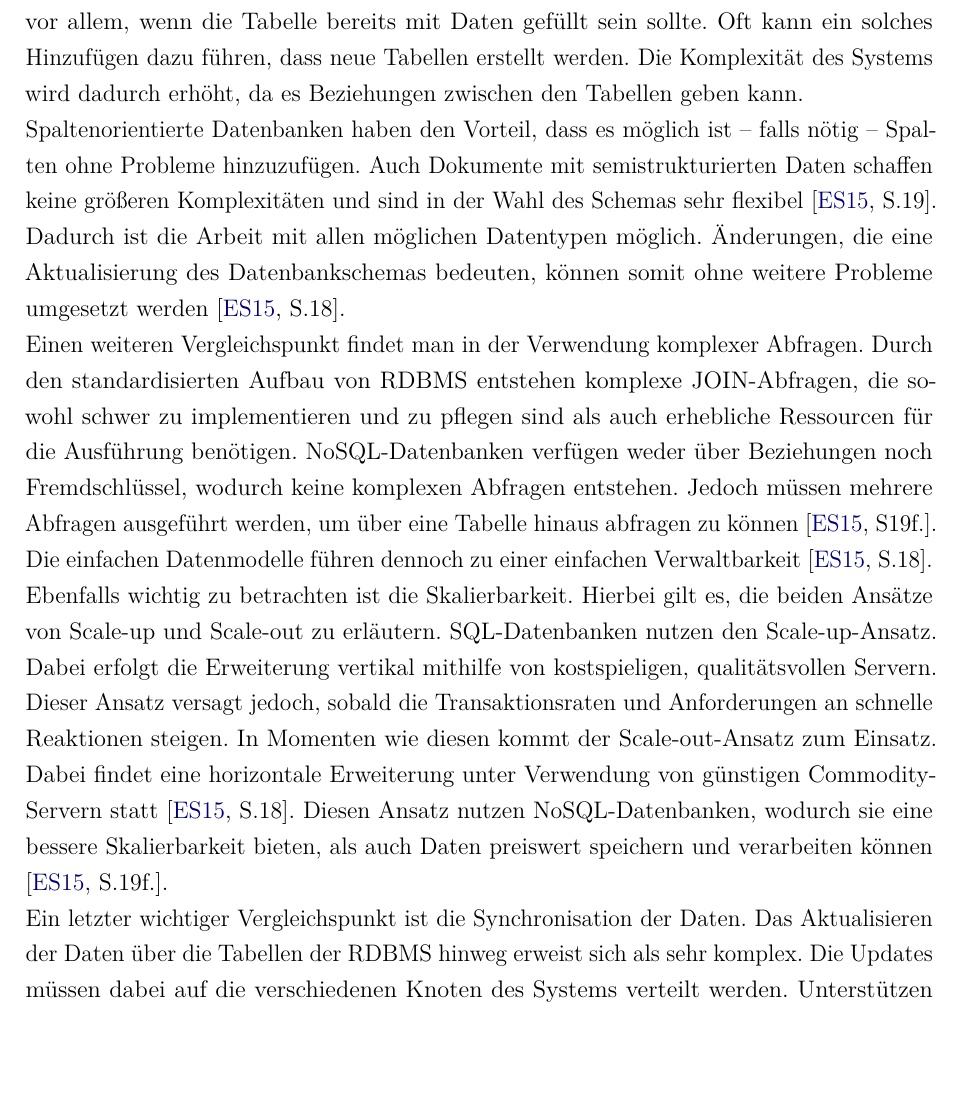
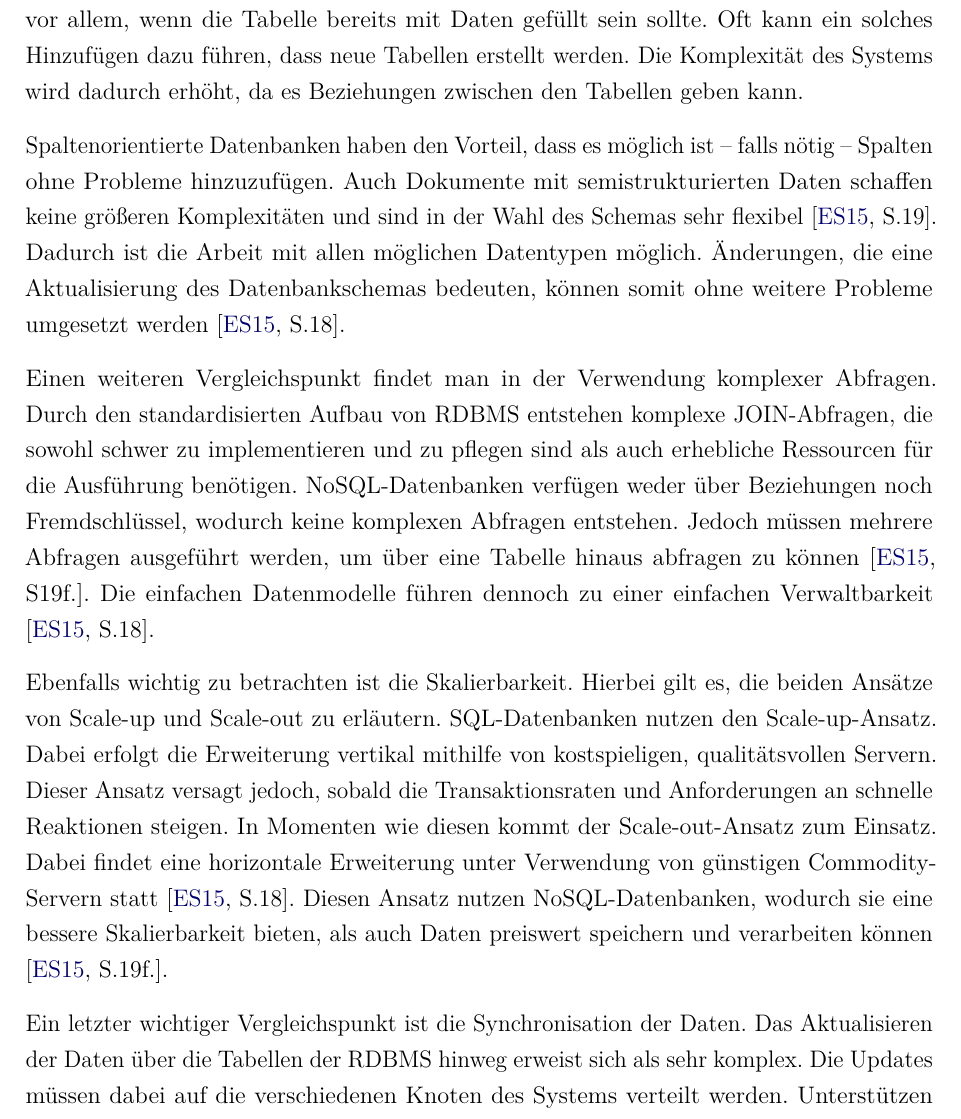
Before and after one commit to FinnFreiheit/StudienarbeitBericht, a LaTeX thesis (main.tex, which reads content/chapter/TheoretischeGrundlagen/mongo.tex): part of page 34 of 100, cut so that both start at the same text, the shorter picture padded with empty space. Compiled offline with pdfLaTeX.

Commit message:
Update mongo.tex

```diff
--- a/content/chapter/TheoretischeGrundlagen/mongo.tex
+++ b/content/chapter/TheoretischeGrundlagen/mongo.tex
@@ -49,25 +49,35 @@ NoSQL umfasst im Allgemeinen vier verschiedene Modelle, die einen möglichen Auf
 \end{figure}
 
 Auf dem ersten Bild erkennt man den Dokumentspeicher. In diesem Modell werden Daten in Dokumenten hierarchisch in einer Datenbank angeordnet und abgespeichert. Diese Dokumente sind JSON-basiert, was heißt, dass die dort abgespeicherten Daten im JSON-Format vorliegen.
+
 Eine zweite Möglichkeit, Daten abzuspeichern, ist ein Schlüssel-Wert-Speicher, was die einfachste Speicherform ist. Dabei werden Daten in Form von Schlüssel-Wert-Paaren abgespeichert. Dies ist die einzige Ordnung, über die Datenbanken, die dieses Modell verwenden, verfügen.
+
 Das dritte Speicher-Modell ist der Wide-Column Store. Für diese Form der Speicherung werden die Schlüssel-Wert-Paare verknüpfter Daten gruppiert. In diesen entstandenen Gruppen werden sie in einer einzelnen Spalte einer Tabelle abgespeichert.
+
 Die letzte Speicherform ist der Graphspeicher. Hierbei werden Daten in Form von Knoten, Kanten und Dateneigenschaften in einer Graphstruktur gespeichert \cite{drei}.
 
 
 \section{SQL vs NoSQL}
 
-Einen großen Unterschied der beiden Ansätze sieht man in der Flexibilität der Schemata. RDBMS weisen nur eine geringe Flexibilität in ihrem Design auf. Sie sind zeilenorientiert, sodass schon das Hinzufügen einer Spalte zu einer Tabelle zu Problemen führen kann, vor allem, wenn die Tabelle bereits mit Daten gefüllt sein sollte. Oft kann ein solches Hinzufügen dazu führen, dass neue Tabellen erstellt werden. Die Komplexität des Systems wird dadurch erhöht, da es Beziehungen zwischen den Tabellen geben kann.\\
-Spaltenorientierte Datenbanken haben den Vorteil, dass es möglich ist – falls nötig – Spalten ohne Probleme hinzuzufügen. Auch Dokumente mit semistrukturierten Daten schaffen keine größeren Komplexitäten und sind in der Wahl des Schemas sehr flexibel \cite[S.19]{zwei}. Dadurch ist die Arbeit mit allen möglichen Datentypen möglich. Änderungen, die eine Aktualisierung des Datenbankschemas bedeuten, können somit ohne weitere Probleme umgesetzt werden \cite[S.18]{zwei}. \\
-Einen weiteren Vergleichspunkt findet man in der Verwendung komplexer Abfragen. Durch den standardisierten Aufbau von RDBMS entstehen komplexe JOIN-Abfragen, die sowohl schwer zu implementieren und zu pflegen sind als auch erhebliche Ressourcen für die Ausführung benötigen. NoSQL-Datenbanken verfügen weder über Beziehungen noch Fremdschlüssel, wodurch keine komplexen Abfragen entstehen. Jedoch müssen mehrere Abfragen ausgeführt werden, um über eine Tabelle hinaus abfragen zu können \cite[S19f.]{zwei}. Die einfachen Datenmodelle führen dennoch zu einer einfachen Verwaltbarkeit \cite[S.18]{zwei}.\\
-Ebenfalls wichtig zu betrachten ist die Skalierbarkeit. Hierbei gilt es, die beiden Ansätze von Scale-up und Scale-out zu erläutern. SQL-Datenbanken nutzen den Scale-up-Ansatz. Dabei erfolgt die Erweiterung vertikal mithilfe von kostspieligen, qualitätsvollen Servern. Dieser Ansatz versagt jedoch, sobald die Transaktionsraten und Anforderungen an schnelle Reaktionen steigen. In Momenten wie diesen kommt der Scale-out-Ansatz zum Einsatz. Dabei findet eine horizontale Erweiterung unter Verwendung von günstigen Commodity-Servern statt \cite[S.18]{zwei}. Diesen Ansatz nutzen NoSQL-Datenbanken, wodurch sie eine bessere Skalierbarkeit bieten, als auch Daten preiswert speichern und verarbeiten können \cite[S.19f.]{zwei}.\\
-Ein letzter wichtiger Vergleichspunkt ist die Synchronisation der Daten. Das Aktualisieren der Daten über die Tabellen der RDBMS hinweg erweist sich als sehr komplex. Die Updates müssen dabei auf die verschiedenen Knoten des Systems verteilt werden. Unterstützen Systeme ein gleichzeitiges Schreiben auf verschiedenen Knoten nicht, kann es dabei zu Fehlern und zu höheren Latenzzeiten kommen. \\
-Um diese Latenzzeiten gering zu halten, bieten dahingegen NoSQL-Anwendungen gute Synchronisierungsmöglichkeiten. Beispielsweise MongoDB kann eine Aktualisierung gleichzeitig auf mehreren Knoten ausführen und die Konsistenz innerhalb des Systems in einer akzeptablen Latenzzeit sicherstellen \cite[S.19f.]{zwei}.\\
+Einen großen Unterschied der beiden Ansätze sieht man in der Flexibilität der Schemata. RDBMS weisen nur eine geringe Flexibilität in ihrem Design auf. Sie sind zeilenorientiert, sodass schon das Hinzufügen einer Spalte zu einer Tabelle zu Problemen führen kann, vor allem, wenn die Tabelle bereits mit Daten gefüllt sein sollte. Oft kann ein solches Hinzufügen dazu führen, dass neue Tabellen erstellt werden. Die Komplexität des Systems wird dadurch erhöht, da es Beziehungen zwischen den Tabellen geben kann.
+
+Spaltenorientierte Datenbanken haben den Vorteil, dass es möglich ist – falls nötig – Spalten ohne Probleme hinzuzufügen. Auch Dokumente mit semistrukturierten Daten schaffen keine größeren Komplexitäten und sind in der Wahl des Schemas sehr flexibel \cite[S.19]{zwei}. Dadurch ist die Arbeit mit allen möglichen Datentypen möglich. Änderungen, die eine Aktualisierung des Datenbankschemas bedeuten, können somit ohne weitere Probleme umgesetzt werden \cite[S.18]{zwei}.
+
+Einen weiteren Vergleichspunkt findet man in der Verwendung komplexer Abfragen. Durch den standardisierten Aufbau von RDBMS entstehen komplexe JOIN-Abfragen, die sowohl schwer zu implementieren und zu pflegen sind als auch erhebliche Ressourcen für die Ausführung benötigen. NoSQL-Datenbanken verfügen weder über Beziehungen noch Fremdschlüssel, wodurch keine komplexen Abfragen entstehen. Jedoch müssen mehrere Abfragen ausgeführt werden, um über eine Tabelle hinaus abfragen zu können \cite[S19f.]{zwei}. Die einfachen Datenmodelle führen dennoch zu einer einfachen Verwaltbarkeit \cite[S.18]{zwei}.
+
+Ebenfalls wichtig zu betrachten ist die Skalierbarkeit. Hierbei gilt es, die beiden Ansätze von Scale-up und Scale-out zu erläutern. SQL-Datenbanken nutzen den Scale-up-Ansatz. Dabei erfolgt die Erweiterung vertikal mithilfe von kostspieligen, qualitätsvollen Servern. Dieser Ansatz versagt jedoch, sobald die Transaktionsraten und Anforderungen an schnelle Reaktionen steigen. In Momenten wie diesen kommt der Scale-out-Ansatz zum Einsatz. Dabei findet eine horizontale Erweiterung unter Verwendung von günstigen Commodity-Servern statt \cite[S.18]{zwei}. Diesen Ansatz nutzen NoSQL-Datenbanken, wodurch sie eine bessere Skalierbarkeit bieten, als auch Daten preiswert speichern und verarbeiten können \cite[S.19f.]{zwei}.
+
+Ein letzter wichtiger Vergleichspunkt ist die Synchronisation der Daten. Das Aktualisieren der Daten über die Tabellen der RDBMS hinweg erweist sich als sehr komplex. Die Updates müssen dabei auf die verschiedenen Knoten des Systems verteilt werden. Unterstützen Systeme ein gleichzeitiges Schreiben auf verschiedenen Knoten nicht, kann es dabei zu Fehlern und zu höheren Latenzzeiten kommen.
+
+Um diese Latenzzeiten gering zu halten, bieten dahingegen NoSQL-Anwendungen gute Synchronisierungsmöglichkeiten. Beispielsweise MongoDB kann eine Aktualisierung gleichzeitig auf mehreren Knoten ausführen und die Konsistenz innerhalb des Systems in einer akzeptablen Latenzzeit sicherstellen \cite[S.19f.]{zwei}.
+
 Für die Arbeit wird mit der Verwendung der Datenbank MongoDB ein NoSQL-Ansatz gewählt, da die Vorteile vor allem in Bezug auf die Flexibilität der Schemata überwiegen. Ebenso andere Begründungen zur Nutzung von NoSQL-Ansätzen, die in diesem Kapitel beschrieben werden, sind für die Arbeit von Vorteil \cite[S.17-20]{zwei}.
 
 \chapter{MongoDB}
 
 \section{Überblick}
 MongoDB ist eine NoSQL-Datenbank, die über einen JSON-basierten Dokumentenspeicher verfügt. Abfragen in MongoDB basieren auf den Schlüsseln innerhalb der Dokumente. Jene Dokumente können auf verschiedenen Servern verteilt sein. Führt man eine Abfrage aus, sucht jeder in seinen Dokumenten nach Resultaten, die er als Ergebnis ausgibt. Dadurch erreicht man eine lineare Skalierbarkeit und eine verbesserte Performance.
+
 Außerdem verfügt MongoDB über eine Primär-Sekundär-Replikation, wobei die Primärseite die Schreibanforderungen annimmt. Will man die Schreibleistung verbessern, kann man das sogenannte Sharding einsetzen. Dabei werden die Daten auf mehrere Rechner verteilt, die jeweils unterschiedliche Teile der Datensätze aktualisieren können. In MongoDB wird Sharding automatisch ausgeführt. Fügt man einen neuen Rechner hinzu, werden die Daten automatisch verteilt \cite[S.26]{zwei}.
 
 \section{Speicherung der Daten}
```
